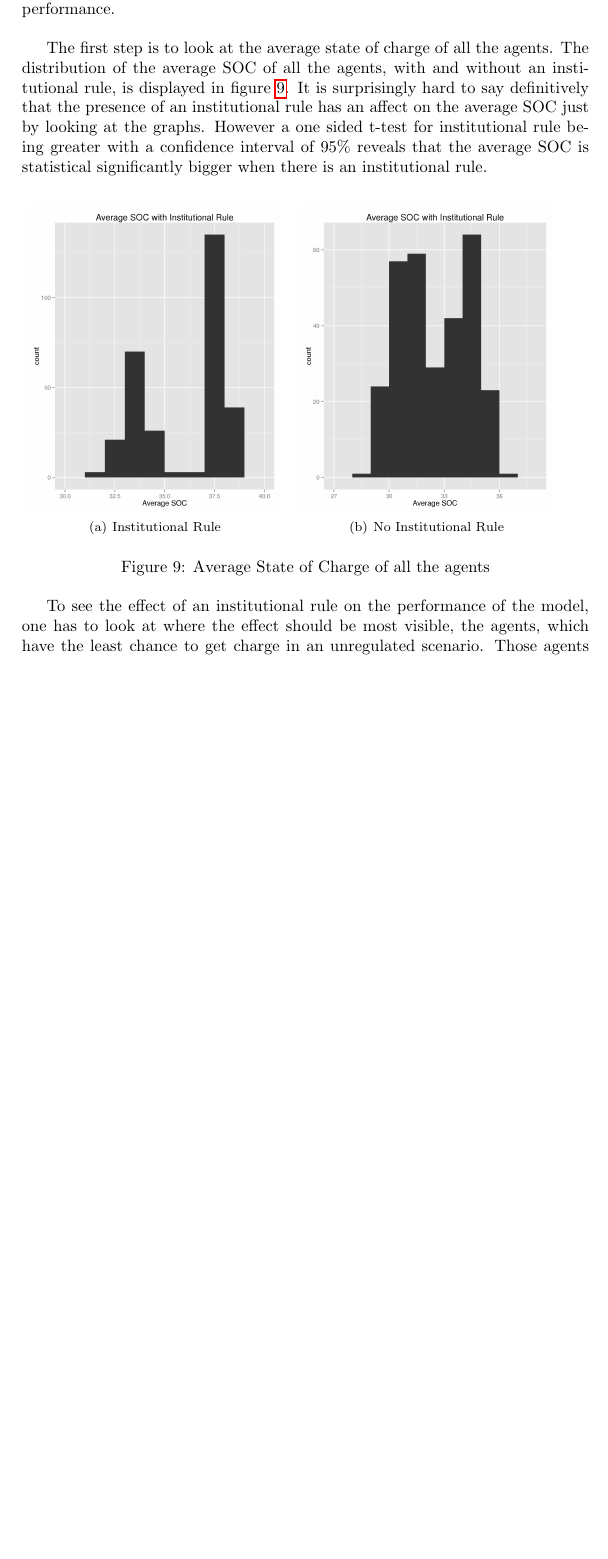
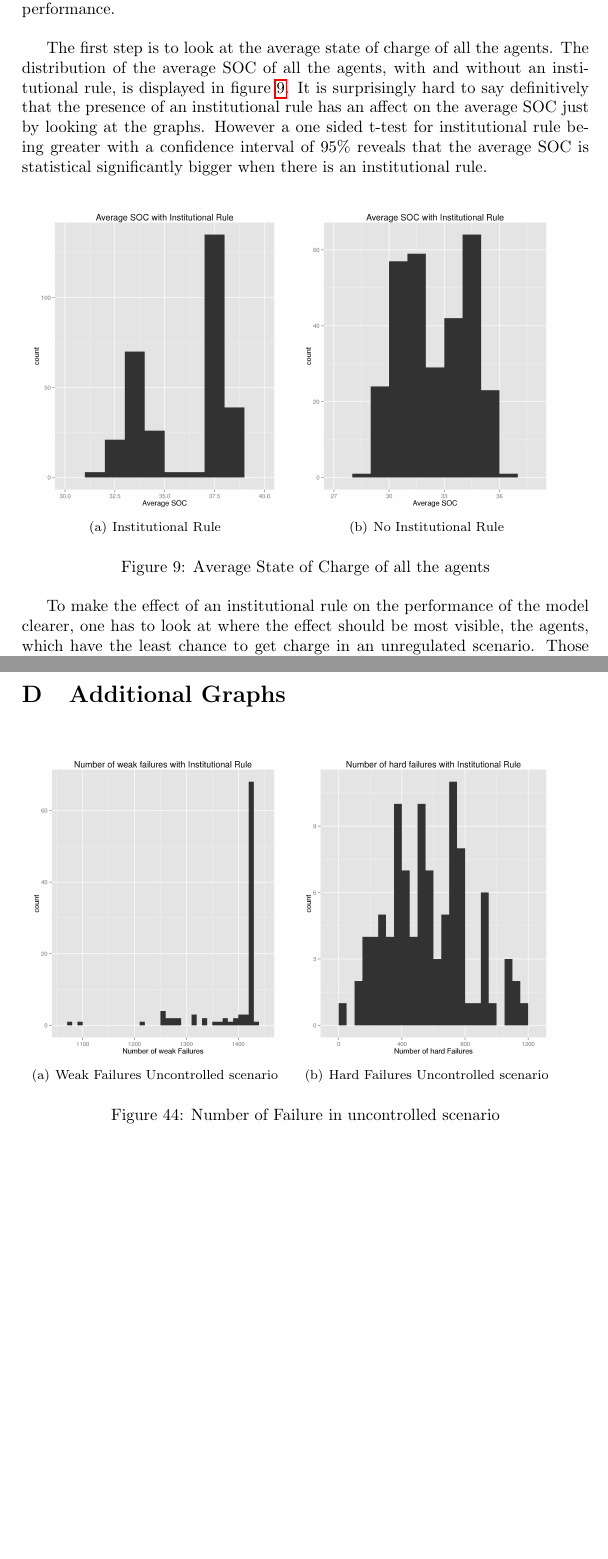
Before and after one commit to RolandSaur/msc, a LaTeX thesis (latex/thesis.tex): part of page 33 of 67 before the commit and two parts of pages 33 and 66 of 68 after it, the two joined at a grey line, cut so that both start at the same text, the shorter picture padded with empty space. Compiled offline with pdfLaTeX.

Commit message:
schreib du depp

```diff
--- a/latex/thesis.tex
+++ b/latex/thesis.tex
@@ -1004,7 +1004,7 @@ SOC is statistical significantly bigger when there is an institutional rule.
 \label{inst_averages_all_second}
 \end{figure}
 
-To see the effect of an institutional rule on the performance of the model, one has to look at where the effect should be most visible,
+To make the effect of an institutional rule on the performance of the model clearer, one has to look at where the effect should be most visible,
 the agents, which have the least chance to get charge in an unregulated scenario. Those agents are the agents on the lowest level ,
 because they are furthest from the source and therefore first to be restricted by the grid.
 The distribution of average state of charge of the agent on the lowest level, with and without an institutional
@@ -1874,4 +1874,14 @@ elsif (copy_all == "vertical")
 \end{alltt}
 
 
-\newpage
+\clearpage
+\section{Additional Graphs}
+
+\begin{figure}[!ht]
+\subfigure[Weak Failures Uncontrolled scenario]{
+\includegraphics[width = 0.45\textwidth]{weak_first_greedy.jpg}
+}
+\subfigure[Hard Failures Uncontrolled scenario]{
+\includegraphics[width = 0.45\textwidth]{hard_first_greedy.jpg}
+}
+\caption{Number of Failure in uncontrolled scenario}
```
Also changed, not shown: latex/averages_exp_c_1.jpg (added), latex/averages_exp_c_2.jpg (added), latex/averages_exp_c_3.jpg (added), latex/averages_first_greedy.jpg, latex/hard_exp_c_1.jpg (added), latex/hard_exp_c_2.jpg (added), latex/hard_exp_c_3.jpg (added), latex/hard_first_greedy.jpg, latex/weak_exp_c_1.jpg (added), latex/weak_exp_c_2.jpg (added), latex/weak_exp_c_3.jpg (added), latex/weak_first_greedy.jpg, latex/thesis.tex (4 more changed lines), 9 other files.
